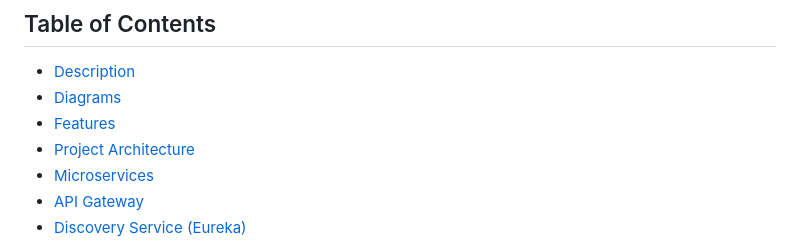
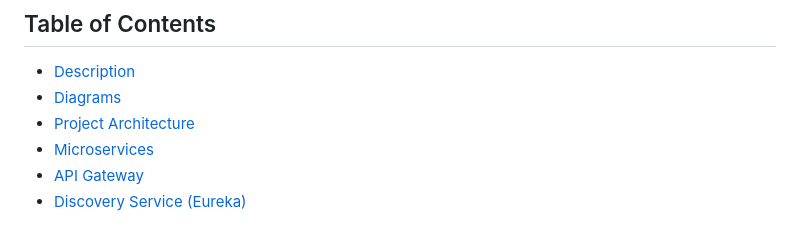
Before and after one commit to m-elhamlaoui/SpaceNews, a Markdown page: README.md, the part around the change. Drawn GitHub-style.

```diff
--- a/README.md
+++ b/README.md
@@ -8,7 +8,6 @@ Space News Application is a modern platform that provides the latest news and ar
 
 - [Description](#description)
 - [Diagrams](#diagrams)
-- [Features](#features)
 - [Project Architecture](#project-architecture)
 - [Microservices](#microservices)
 - [API Gateway](#api-gateway)
```
